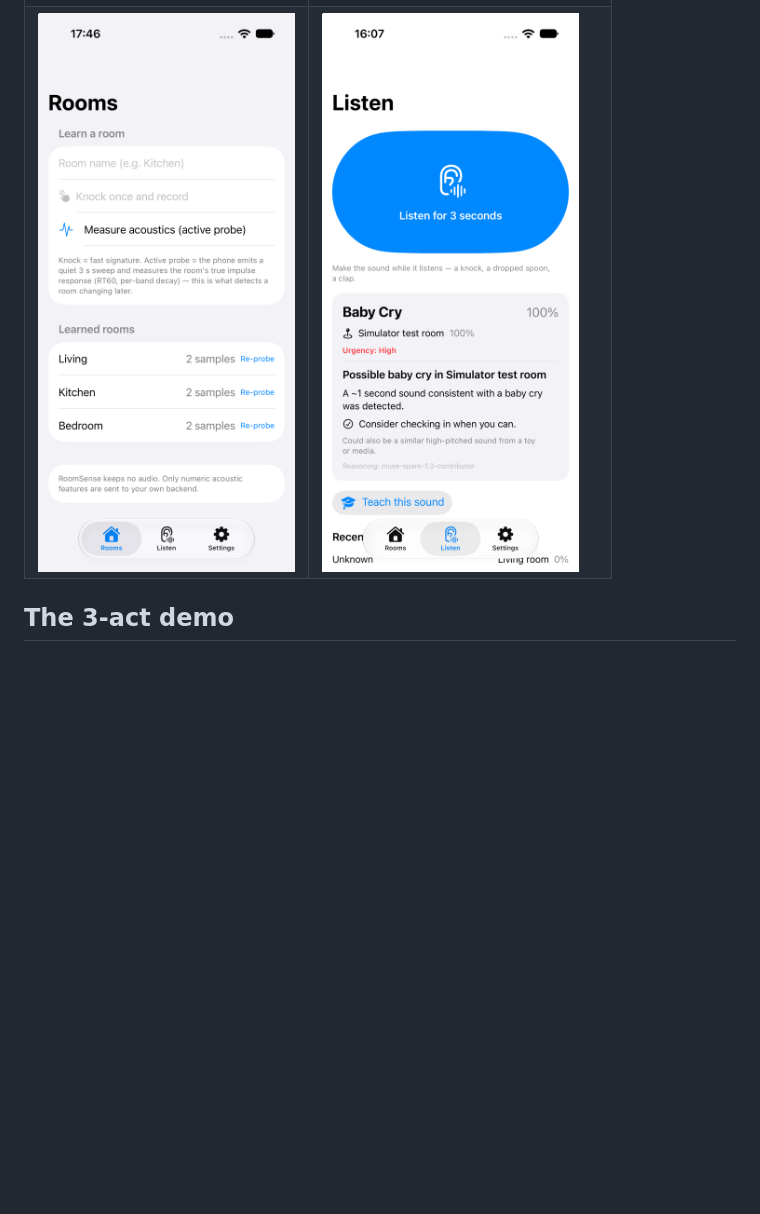
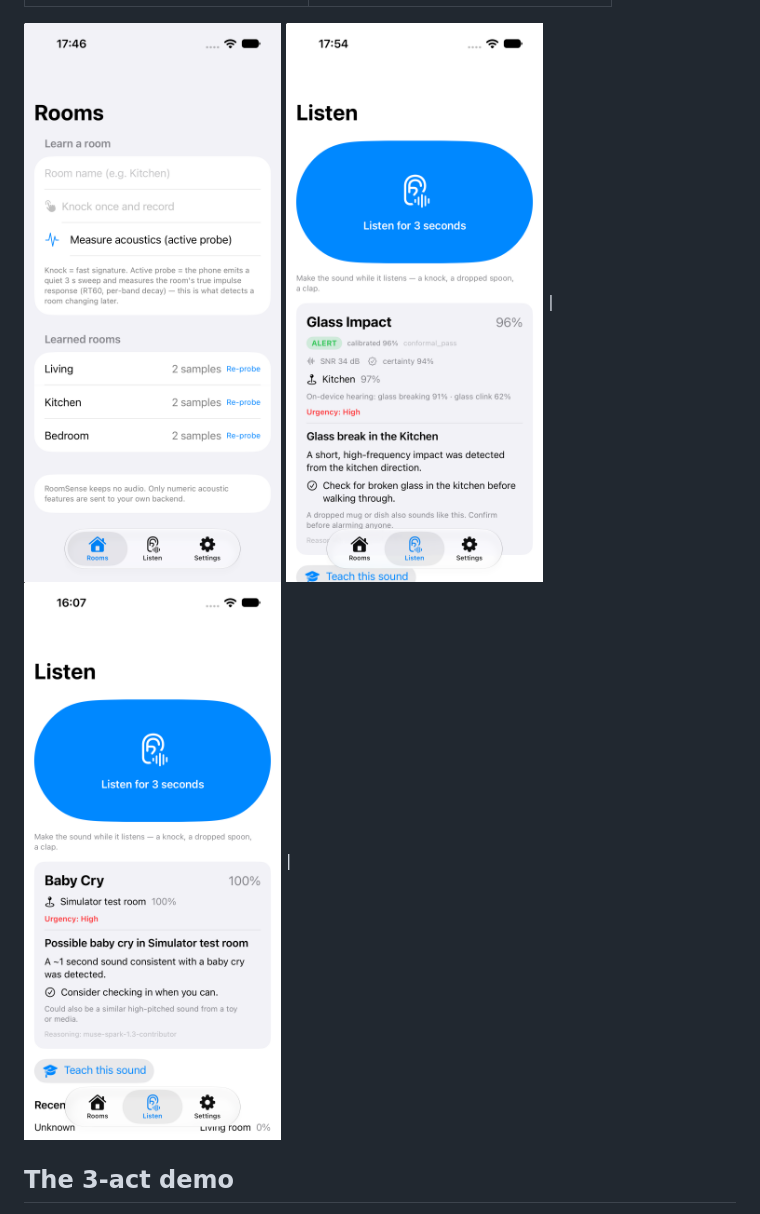
Before and after one commit to bnelabs/echolyra, a Markdown page: README.md, the part around the change. Rendered like a GitHub page; pictures changed too: docs/screenshots/listen_v2.png (added); blank space fills up the shorter version.

```diff
--- a/README.md
+++ b/README.md
@@ -14,7 +14,8 @@ audio stored, no cloud recordings.
 | Learn rooms | Detect + Muse Spark situation |
 |---|---|
 | ![Rooms](docs/screenshots/rooms.png)
-![Rooms with active probe](docs/screenshots/rooms_v2.png) | ![Listen](docs/screenshots/listen.png) |
+![Rooms with active probe](docs/screenshots/rooms_v2.png)
+![Detection result with calibrated alert](docs/screenshots/listen_v2.png) | ![Listen](docs/screenshots/listen.png) |
 
 ## The 3-act demo
 
```
Also changed, not shown: docs/FRONTIER.md (+8 -0 lines), docs/RELEASE_NOTES.md (+3 -0 lines), 2 other files.
